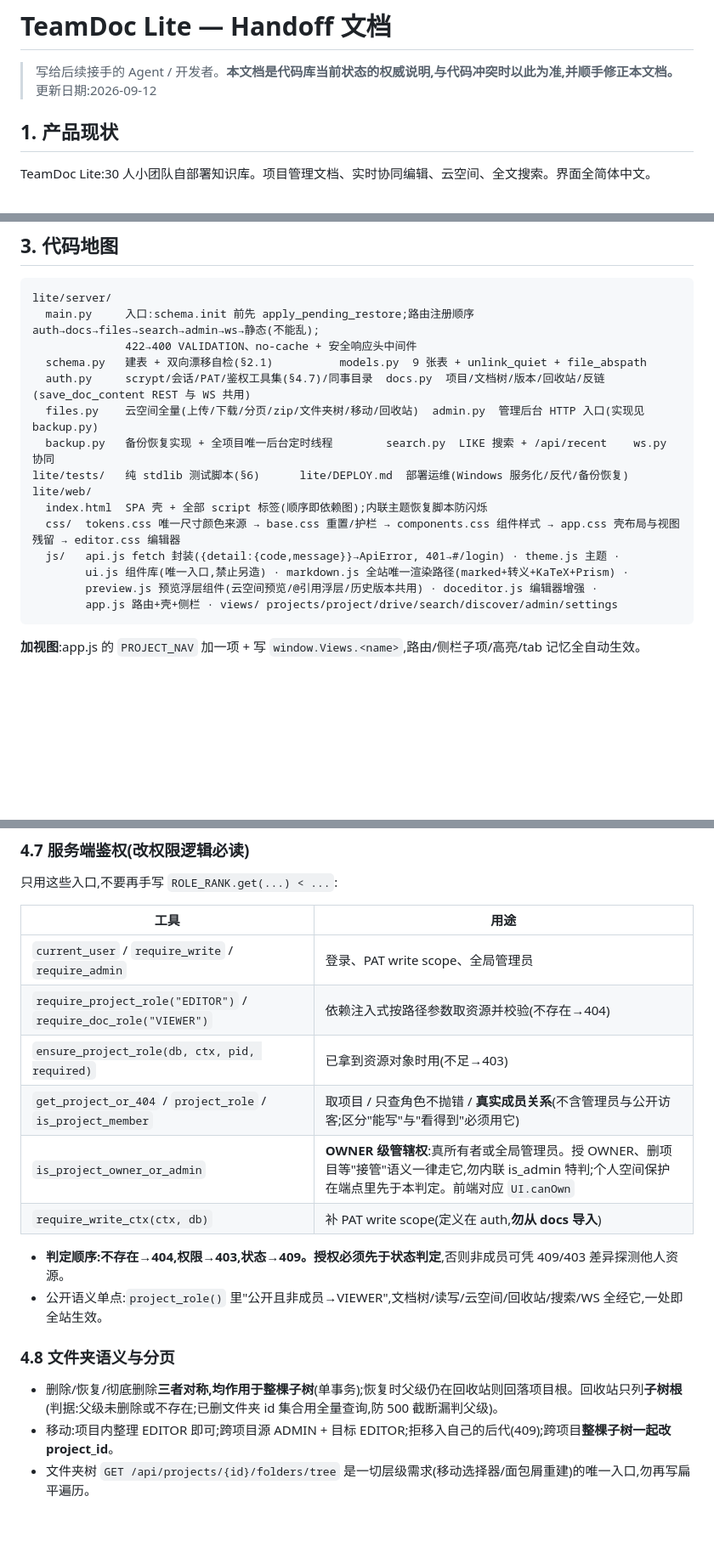
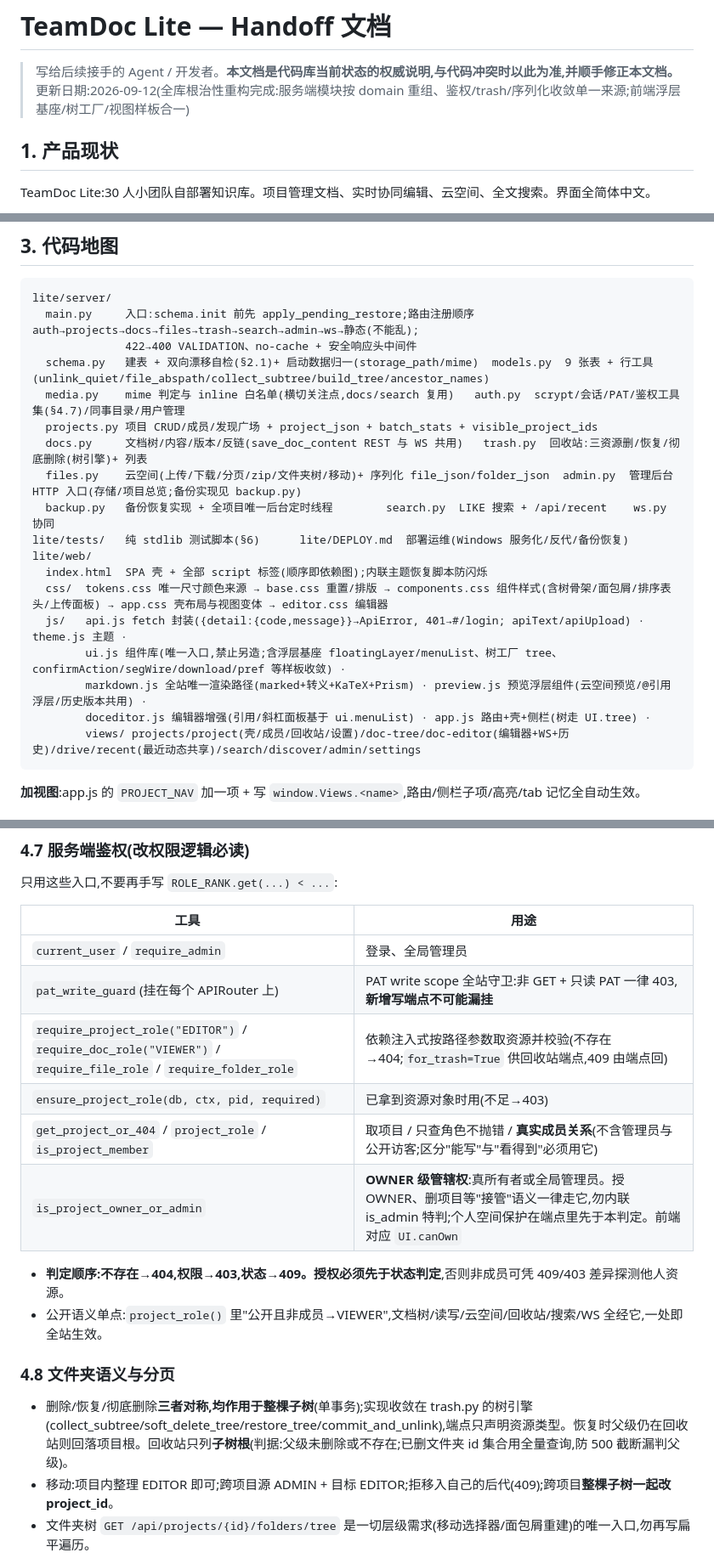
Before and after one commit to Shingwha/TeamDoc, a Markdown page: HANDOFF.md, 3 parts joined by grey strips. Shown at 85% size. Rendered like a GitHub page; blank space fills up the shorter version.

Commit message:
docs(handoff): 更新代码地图与架构决策至重构后状态
- 服务端模块表:media/projects/trash 新模块、auth 工具表(pat_write_guard 与
  资源依赖取代 require_write 系列)、回收站树引擎、序列化单一来源
- 前端:ui.js 新工厂清单、树骨架类名、drive itemIndex 约定、script 依赖图
- 已知遗留勾销「文档树与侧栏项目树未合并」(已合并);mime 启动回填说明

````diff
--- a/HANDOFF.md
+++ b/HANDOFF.md
@@ -1,7 +1,7 @@
 # TeamDoc Lite — Handoff 文档
 
 > 写给后续接手的 Agent / 开发者。**本文档是代码库当前状态的权威说明,与代码冲突时以此为准,并顺手修正本文档。**
-> 更新日期:2026-09-12
+> 更新日期:2026-09-12(全库根治性重构完成:服务端模块按 domain 重组、鉴权/trash/序列化收敛单一来源;前端浮层基座/树工厂/视图样板合一)
 
 ## 1. 产品现状
 
@@ -46,20 +46,23 @@ uv run uvicorn main:app --host 0.0.0.0 --port 8000   # 必须单 worker
 
 ```
 lite/server/
-  main.py     入口:schema.init 前先 apply_pending_restore;路由注册顺序 auth→docs→files→search→admin→ws→静态(不能乱);
+  main.py     入口:schema.init 前先 apply_pending_restore;路由注册顺序 auth→projects→docs→files→trash→search→admin→ws→静态(不能乱);
               422→400 VALIDATION、no-cache + 安全响应头中间件
-  schema.py   建表 + 双向漂移自检(§2.1)          models.py  9 张表 + unlink_quiet + file_abspath
-  auth.py     scrypt/会话/PAT/鉴权工具集(§4.7)/同事目录  docs.py  项目/文档树/版本/回收站/反链(save_doc_content REST 与 WS 共用)
-  files.py    云空间全量(上传/下载/分页/zip/文件夹树/移动/回收站)  admin.py  管理后台 HTTP 入口(实现见 backup.py)
+  schema.py   建表 + 双向漂移自检(§2.1)+ 启动数据归一(storage_path/mime)  models.py  9 张表 + 行工具(unlink_quiet/file_abspath/collect_subtree/build_tree/ancestor_names)
+  media.py    mime 判定与 inline 白名单(横切关注点,docs/search 复用)   auth.py  scrypt/会话/PAT/鉴权工具集(§4.7)/同事目录/用户管理
+  projects.py 项目 CRUD/成员/发现广场 + project_json + batch_stats + visible_project_ids
+  docs.py     文档树/内容/版本/反链(save_doc_content REST 与 WS 共用)   trash.py  回收站:三资源删/恢复/彻底删除(树引擎)+ 列表
+  files.py    云空间(上传/下载/分页/zip/文件夹树/移动)+ 序列化 file_json/folder_json  admin.py  管理后台 HTTP 入口(存储/项目总览;备份实现见 backup.py)
   backup.py   备份恢复实现 + 全项目唯一后台定时线程        search.py  LIKE 搜索 + /api/recent    ws.py  协同
 lite/tests/   纯 stdlib 测试脚本(§6)      lite/DEPLOY.md  部署运维(Windows 服务化/反代/备份恢复)
 lite/web/
   index.html  SPA 壳 + 全部 script 标签(顺序即依赖图);内联主题恢复脚本防闪烁
-  css/  tokens.css 唯一尺寸颜色来源 → base.css 重置/护栏 → components.css 组件样式 → app.css 壳布局与视图残留 → editor.css 编辑器
-  js/   api.js fetch 封装({detail:{code,message}}→ApiError, 401→#/login) · theme.js 主题 ·
-        ui.js 组件库(唯一入口,禁止另造) · markdown.js 全站唯一渲染路径(marked+转义+KaTeX+Prism) ·
-        preview.js 预览浮层组件(云空间预览/@引用浮层/历史版本共用) · doceditor.js 编辑器增强 ·
-        app.js 路由+壳+侧栏 · views/ projects/project/drive/search/discover/admin/settings
+  css/  tokens.css 唯一尺寸颜色来源 → base.css 重置/排版 → components.css 组件样式(含树骨架/面包屑/排序表头/上传面板) → app.css 壳布局与视图变体 → editor.css 编辑器
+  js/   api.js fetch 封装({detail:{code,message}}→ApiError, 401→#/login; apiText/apiUpload) · theme.js 主题 ·
+        ui.js 组件库(唯一入口,禁止另造;含浮层基座 floatingLayer/menuList、树工厂 tree、confirmAction/segWire/download/pref 等样板收敛) ·
+        markdown.js 全站唯一渲染路径(marked+转义+KaTeX+Prism) · preview.js 预览浮层组件(云空间预览/@引用浮层/历史版本共用) ·
+        doceditor.js 编辑器增强(引用/斜杠面板基于 ui.menuList) · app.js 路由+壳+侧栏(树走 UI.tree) ·
+        views/ projects/project(壳/成员/回收站/设置)/doc-tree/doc-editor(编辑器+WS+历史)/drive/recent(最近动态共享)/search/discover/admin/settings
 ```
 
 **加视图**:app.js 的 `PROJECT_NAV` 加一项 + 写 `window.Views.<name>`,路由/侧栏子项/高亮/tab 记忆全自动生效。
@@ -118,19 +121,19 @@ lite/web/
 
 | 工具 | 用途 |
 |---|---|
-| `current_user` / `require_write` / `require_admin` | 登录、PAT write scope、全局管理员 |
-| `require_project_role("EDITOR")` / `require_doc_role("VIEWER")` | 依赖注入式按路径参数取资源并校验(不存在→404) |
+| `current_user` / `require_admin` | 登录、全局管理员 |
+| `pat_write_guard`(挂在每个 APIRouter 上) | PAT write scope 全站守卫:非 GET + 只读 PAT 一律 403,**新增写端点不可能漏挂** |
+| `require_project_role("EDITOR")` / `require_doc_role("VIEWER")` / `require_file_role` / `require_folder_role` | 依赖注入式按路径参数取资源并校验(不存在→404;`for_trash=True` 供回收站端点,409 由端点回) |
 | `ensure_project_role(db, ctx, pid, required)` | 已拿到资源对象时用(不足→403) |
 | `get_project_or_404` / `project_role` / `is_project_member` | 取项目 / 只查角色不抛错 / **真实成员关系**(不含管理员与公开访客;区分"能写"与"看得到"必须用它) |
 | `is_project_owner_or_admin` | **OWNER 级管辖权**:真所有者或全局管理员。授 OWNER、删项目等"接管"语义一律走它,勿内联 is_admin 特判;个人空间保护在端点里先于本判定。前端对应 `UI.canOwn` |
-| `require_write_ctx(ctx, db)` | 补 PAT write scope(定义在 auth,**勿从 docs 导入**) |
 
 - **判定顺序:不存在→404,权限→403,状态→409。授权必须先于状态判定**,否则非成员可凭 409/403 差异探测他人资源。
 - 公开语义单点:`project_role()` 里"公开且非成员→VIEWER",文档树/读写/云空间/回收站/搜索/WS 全经它,一处即全站生效。
 
 ### 4.8 文件夹语义与分页
 
-- 删除/恢复/彻底删除**三者对称,均作用于整棵子树**(单事务);恢复时父级仍在回收站则回落项目根。回收站只列**子树根**(判据:父级未删除或不存在;已删文件夹 id 集合用全量查询,防 500 截断漏判父级)。
+- 删除/恢复/彻底删除**三者对称,均作用于整棵子树**(单事务);实现收敛在 trash.py 的树引擎(collect_subtree/soft_delete_tree/restore_tree/commit_and_unlink),端点只声明资源类型。恢复时父级仍在回收站则回落项目根。回收站只列**子树根**(判据:父级未删除或不存在;已删文件夹 id 集合用全量查询,防 500 截断漏判父级)。
 - 移动:项目内整理 EDITOR 即可;跨项目源 ADMIN + 目标 EDITOR;拒移入自己的后代(409);跨项目**整棵子树一起改 project_id**。
 - 文件夹树 `GET /api/projects/{id}/folders/tree` 是一切层级需求(移动选择器/面包屑重建)的唯一入口,勿再写扁平遍历。
 - 云空间列表:**分页 + 服务端排序**(分页与排序一体,客户端只排当前页是错的);排序字段白名单映射,非法回落;排序键含 id 兜底,翻页不重不漏;hasMore 服务端算。文件夹不分页(上限 2000),文件默认 100/页 + 加载更多。回收站与搜索仍静默截断 500。
````
Also changed, not shown: other parts of HANDOFF.md (+5 -5 lines).
